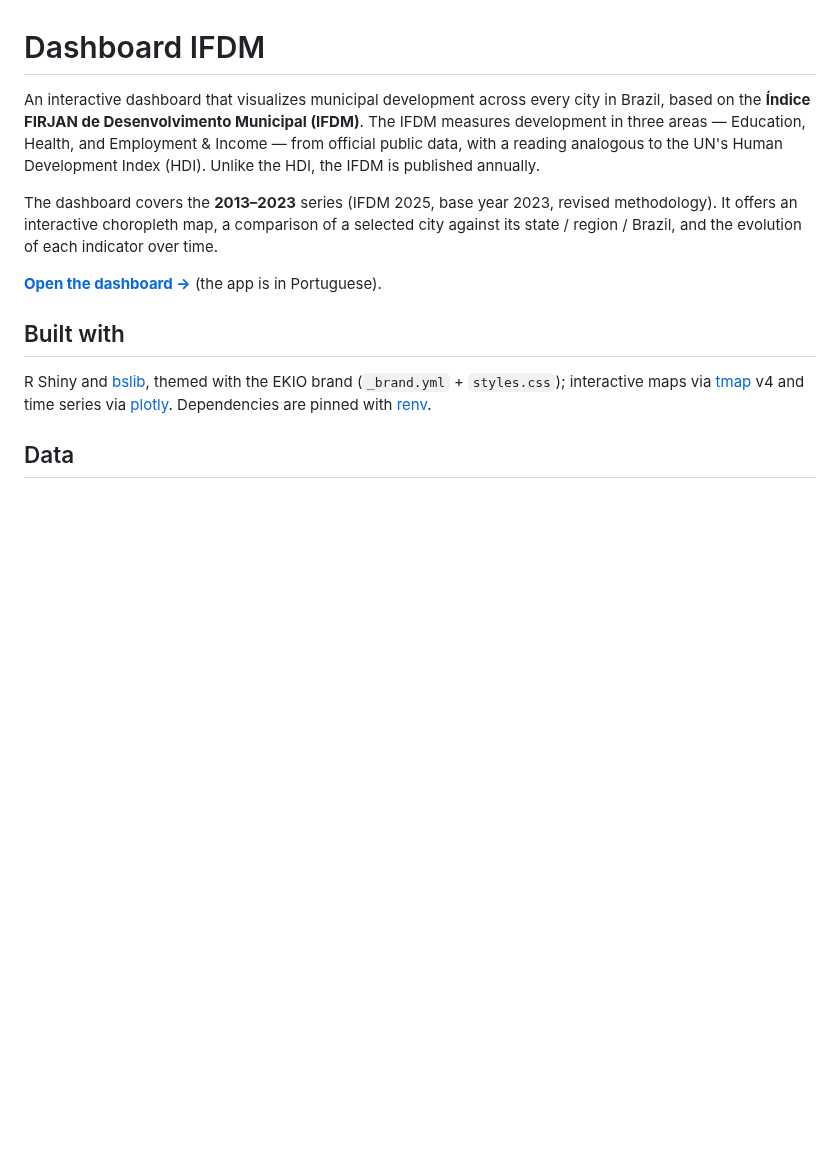
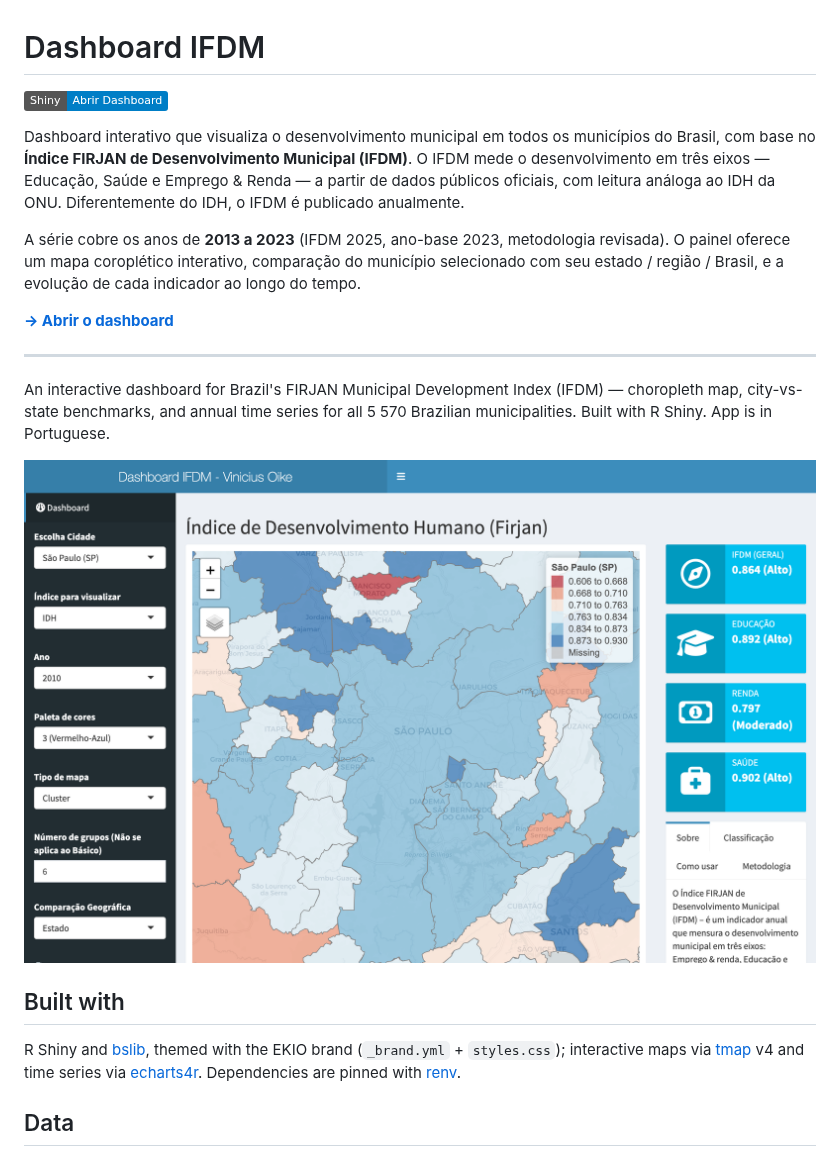
Before and after one commit to viniciusoike/shiny-firjan-ifdm, a Markdown page: README.md, the part around the change. GitHub-like rendering; pictures changed too: docs/preview.png (added); badges without logos; blank space fills up the shorter version.

Commit message:
docs: improve README discoverability and polish
- Add Portuguese intro paragraph for Brazilian public/policymaker audience
- Add live-app badge and screenshot (docs/preview.png)
- Fix stale plotly reference → echarts4r
- Extend LICENSE copyright year to 2023–2026

Co-Authored-By: Claude Sonnet 4.6 <noreply@anthropic.com>

```diff
--- a/README.md
+++ b/README.md
@@ -1,26 +1,34 @@
 # Dashboard IFDM
 
-An interactive dashboard that visualizes municipal development across every
-city in Brazil, based on the **Índice FIRJAN de Desenvolvimento Municipal
-(IFDM)**. The IFDM measures development in three areas — Education, Health, and
-Employment & Income — from official public data, with a reading analogous to
-the UN's Human Development Index (HDI). Unlike the HDI, the IFDM is published
-annually.
+[![Abrir app](https://img.shields.io/badge/Shiny-Abrir%20Dashboard-blue?logo=r)](https://viniciusoike.shinyapps.io/shiny-firjan-ifdm)
 
-The dashboard covers the **2013–2023** series (IFDM 2025, base year 2023,
-revised methodology). It offers an interactive choropleth map, a comparison of
-a selected city against its state / region / Brazil, and the evolution of each
-indicator over time.
+Dashboard interativo que visualiza o desenvolvimento municipal em todos os
+municípios do Brasil, com base no **Índice FIRJAN de Desenvolvimento Municipal
+(IFDM)**. O IFDM mede o desenvolvimento em três eixos — Educação, Saúde e
+Emprego & Renda — a partir de dados públicos oficiais, com leitura análoga ao
+IDH da ONU. Diferentemente do IDH, o IFDM é publicado anualmente.
 
-[**Open the dashboard →**](https://viniciusoike.shinyapps.io/shiny-firjan-ifdm)
-(the app is in Portuguese).
+A série cobre os anos de **2013 a 2023** (IFDM 2025, ano-base 2023, metodologia
+revisada). O painel oferece um mapa coroplético interativo, comparação do
+município selecionado com seu estado / região / Brasil, e a evolução de cada
+indicador ao longo do tempo.
+
+[**→ Abrir o dashboard**](https://viniciusoike.shinyapps.io/shiny-firjan-ifdm)
+
+---
+
+An interactive dashboard for Brazil's FIRJAN Municipal Development Index (IFDM)
+— choropleth map, city-vs-state benchmarks, and annual time series for all
+5 570 Brazilian municipalities. Built with R Shiny. App is in Portuguese.
+
+![Dashboard IFDM preview](docs/preview.png)
 
 ## Built with
 
 R Shiny and [bslib](https://rstudio.github.io/bslib/), themed with the EKIO
 brand (`_brand.yml` + `styles.css`); interactive maps via
 [tmap](https://r-tmap.github.io/tmap/) v4 and time series via
-[plotly](https://plotly.com/r/). Dependencies are pinned with
+[echarts4r](https://echarts4r.john-coene.com/). Dependencies are pinned with
 [renv](https://rstudio.github.io/renv/).
 
 ## Data
```
Also changed, not shown: 1 other file.
